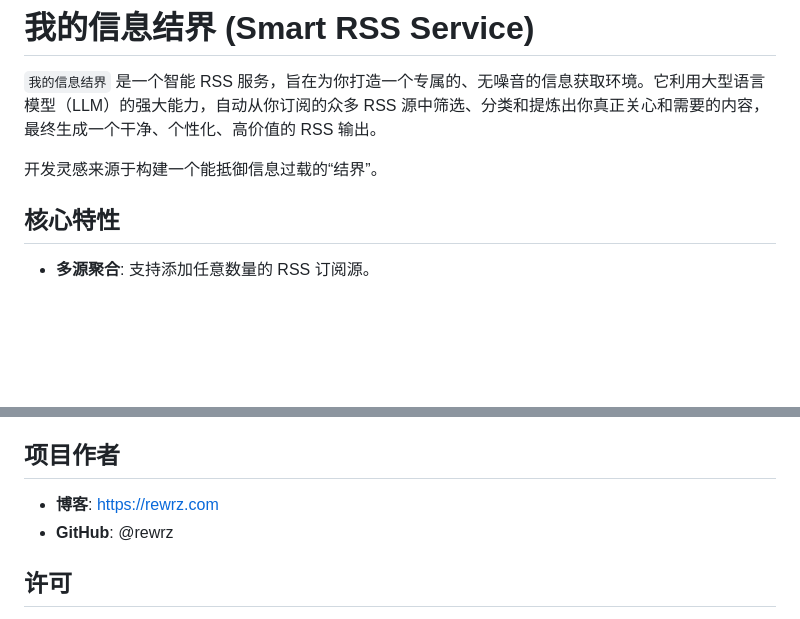
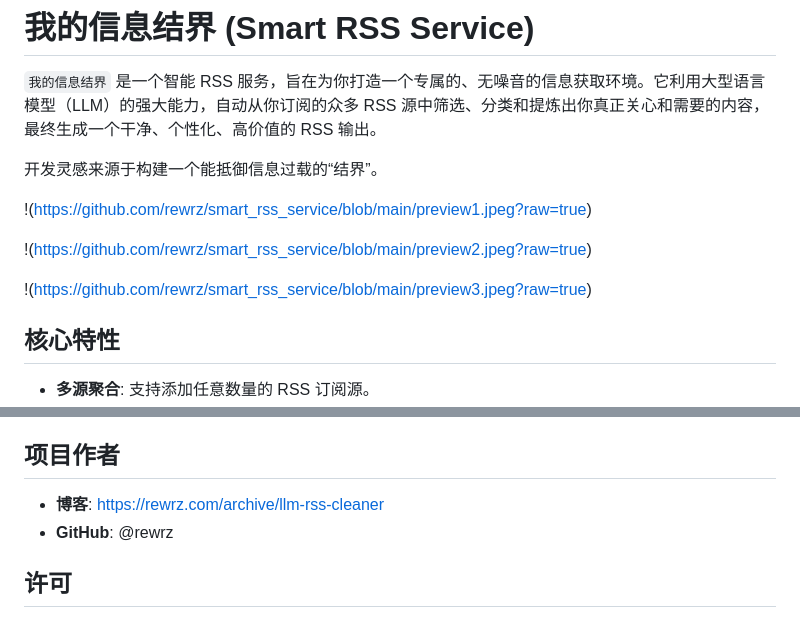
Before and after one commit to rewrz/smart_rss_service, a Markdown page: README.md, 2 parts joined by grey strips. GitHub-like rendering; blank space fills up the shorter version.

```diff
--- a/README.md
+++ b/README.md
@@ -3,6 +3,12 @@
 `我的信息结界` 是一个智能 RSS 服务，旨在为你打造一个专属的、无噪音的信息获取环境。它利用大型语言模型（LLM）的强大能力，自动从你订阅的众多 RSS 源中筛选、分类和提炼出你真正关心和需要的内容，最终生成一个干净、个性化、高价值的 RSS 输出。
 
 开发灵感来源于构建一个能抵御信息过载的“结界”。
+
+!(https://github.com/rewrz/smart_rss_service/blob/main/preview1.jpeg?raw=true)
+
+!(https://github.com/rewrz/smart_rss_service/blob/main/preview2.jpeg?raw=true)
+
+!(https://github.com/rewrz/smart_rss_service/blob/main/preview3.jpeg?raw=true)
 
 ## 核心特性
 
@@ -120,7 +126,7 @@
 
 ## 项目作者
 
-*   **博客**: https://rewrz.com
+*   **博客**: https://rewrz.com/archive/llm-rss-cleaner
 *   **GitHub**: @rewrz
 
 ## 许可
```
